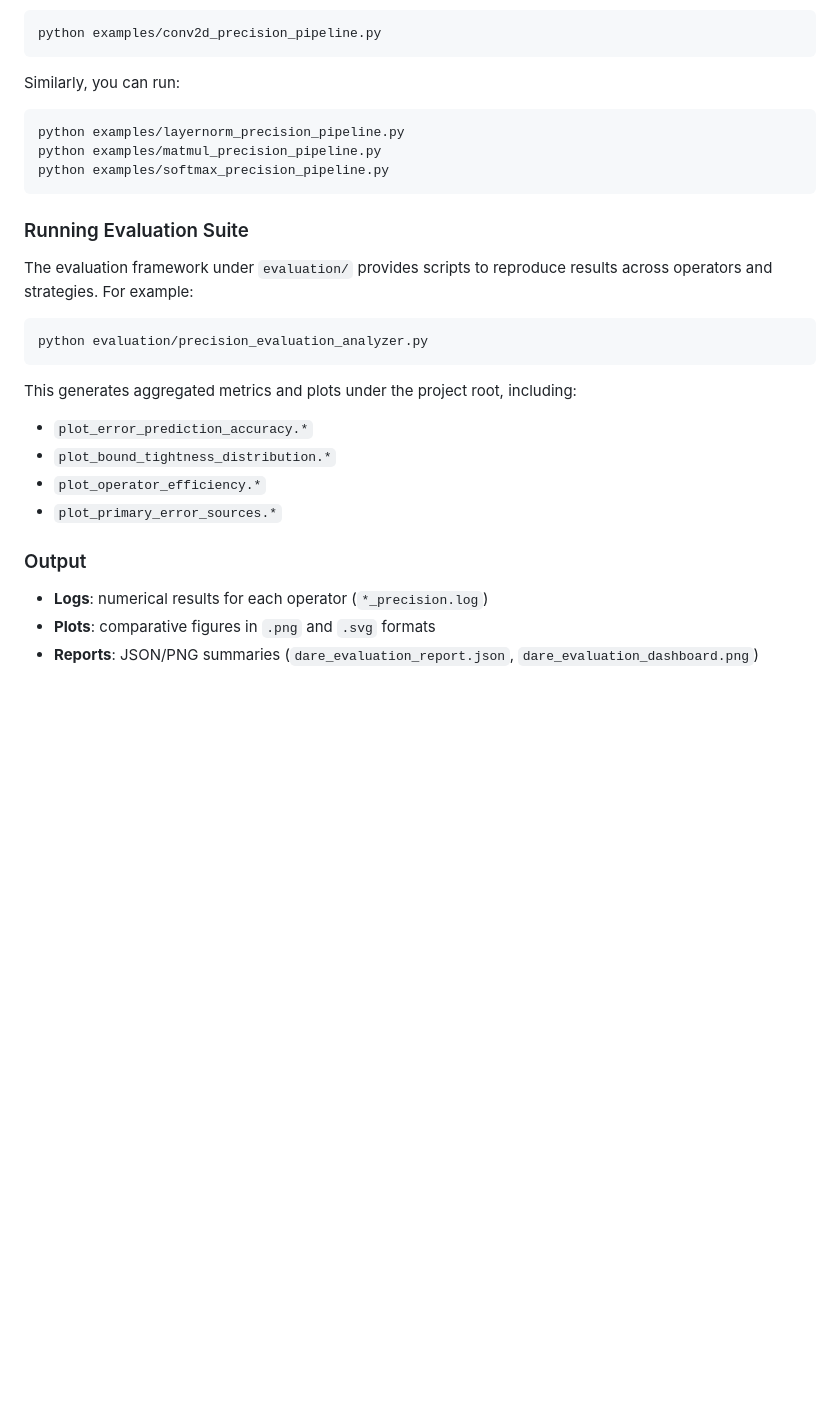
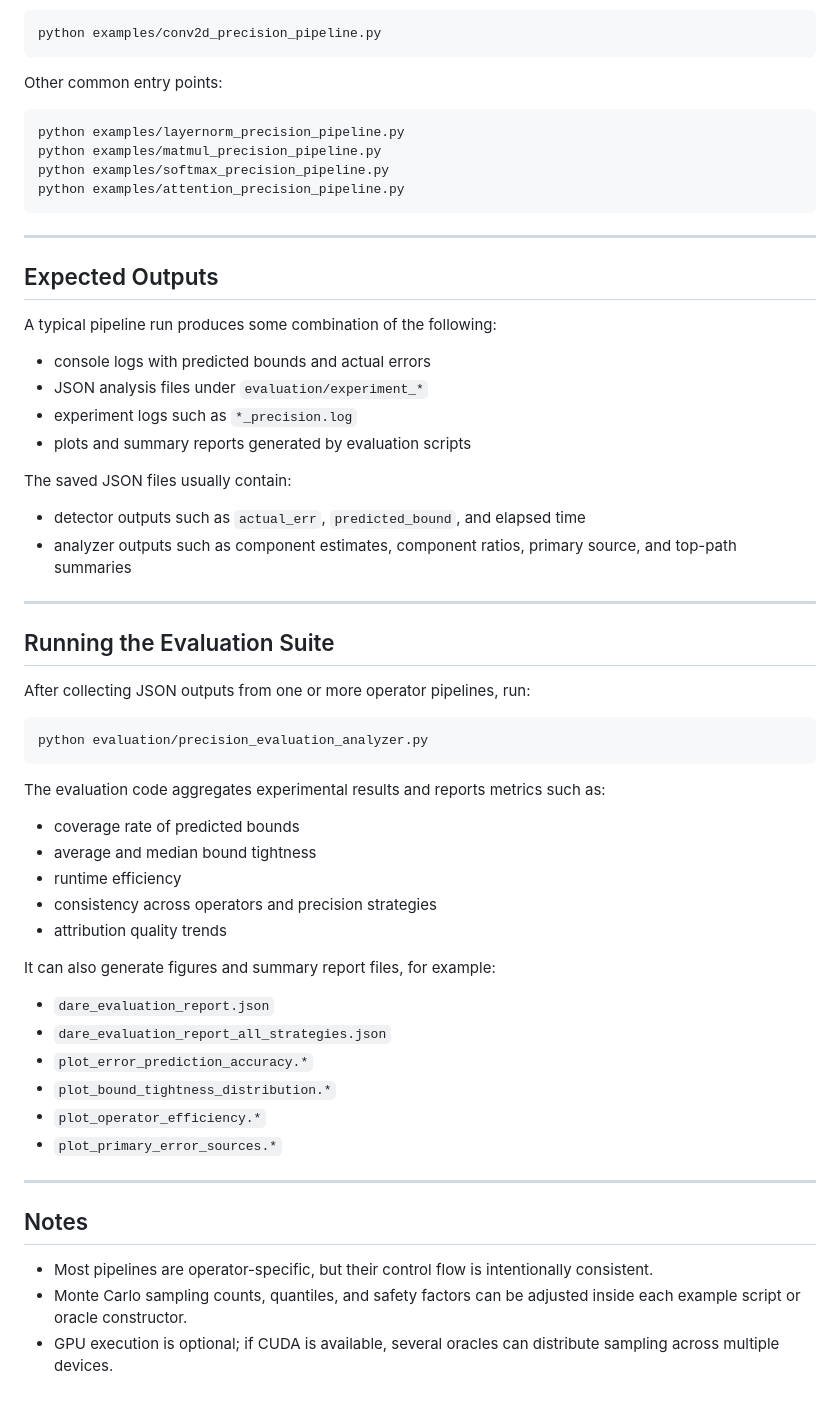
Before and after one commit to yiy70070/DARE, a Markdown page: README.md, the part around one of its changes. GitHub-like rendering; blank space fills up the shorter version.

````diff
--- a/README.md
+++ b/README.md
@@ -65,31 +176,62 @@ Each operator has a corresponding example script under `examples/`. For instance
 python examples/conv2d_precision_pipeline.py
 ```
 
-Similarly, you can run:
+Other common entry points:
 
 ```bash
 python examples/layernorm_precision_pipeline.py
 python examples/matmul_precision_pipeline.py
 python examples/softmax_precision_pipeline.py
+python examples/attention_precision_pipeline.py
 ```
 
-### Running Evaluation Suite
+---
 
-The evaluation framework under `evaluation/` provides scripts to reproduce results across operators and strategies. For example:
+## Expected Outputs
+
+A typical pipeline run produces some combination of the following:
+
+- console logs with predicted bounds and actual errors
+- JSON analysis files under `evaluation/experiment_*`
+- experiment logs such as `*_precision.log`
+- plots and summary reports generated by evaluation scripts
+
+The saved JSON files usually contain:
+
+- detector outputs such as `actual_err`, `predicted_bound`, and elapsed time
+- analyzer outputs such as component estimates, component ratios, primary source, and top-path summaries
+
+---
+
+## Running the Evaluation Suite
+
+After collecting JSON outputs from one or more operator pipelines, run:
 
 ```bash
 python evaluation/precision_evaluation_analyzer.py
 ```
 
-This generates aggregated metrics and plots under the project root, including:
+The evaluation code aggregates experimental results and reports metrics such as:
 
-* `plot_error_prediction_accuracy.*`
-* `plot_bound_tightness_distribution.*`
-* `plot_operator_efficiency.*`
-* `plot_primary_error_sources.*`
+- coverage rate of predicted bounds
+- average and median bound tightness
+- runtime efficiency
+- consistency across operators and precision strategies
+- attribution quality trends
 
-### Output
+It can also generate figures and summary report files, for example:
 
-* **Logs**: numerical results for each operator (`*_precision.log`)
-* **Plots**: comparative figures in `.png` and `.svg` formats
-* **Reports**: JSON/PNG summaries (`dare_evaluation_report.json`, `dare_evaluation_dashboard.png`)
+- `dare_evaluation_report.json`
+- `dare_evaluation_report_all_strategies.json`
+- `plot_error_prediction_accuracy.*`
+- `plot_bound_tightness_distribution.*`
+- `plot_operator_efficiency.*`
+- `plot_primary_error_sources.*`
+
+---
+
+## Notes
+
+- Most pipelines are operator-specific, but their control flow is intentionally consistent.
+- Monte Carlo sampling counts, quantiles, and safety factors can be adjusted inside each example script or oracle constructor.
+- GPU execution is optional; if CUDA is available, several oracles can distribute sampling across multiple devices.
````
Also changed, not shown: other parts of README.md (+144 -33 lines).
